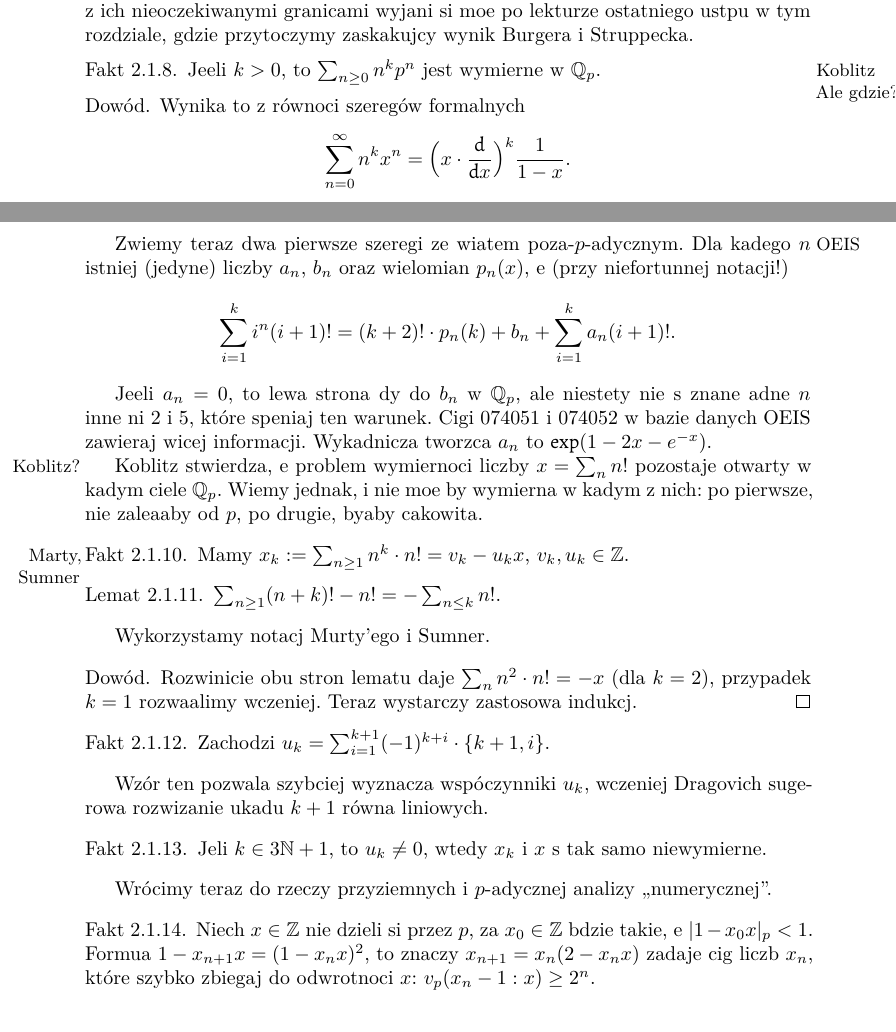
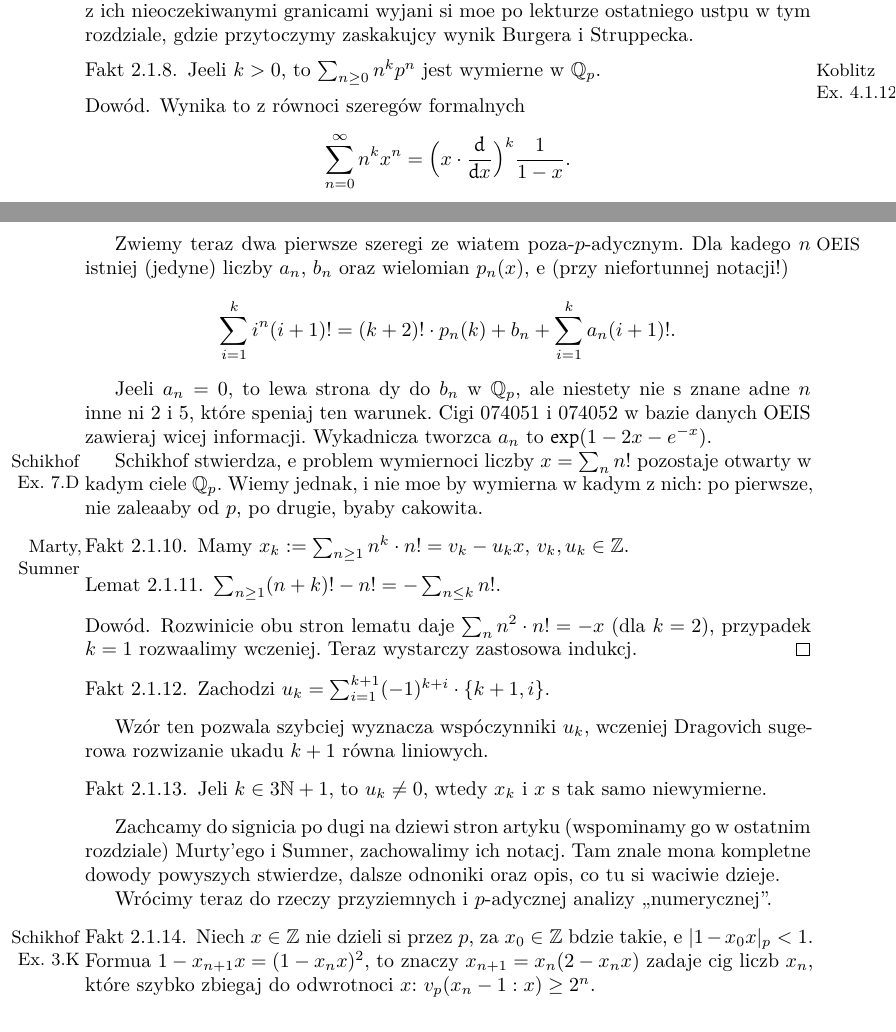
Before and after one commit to octoalmawaukh/p-adic-notes, a LaTeX book (main.tex, which reads source/gouvea_ciagi_szeregi.tex): two parts of pages 25 and 26 of 147, joined at a grey line, cut so that both start at the same text. Compiled offline with XeLaTeX.

Commit message:
Konkretne szeregi - źródła

```diff
--- a/source/gouvea_ciagi_szeregi.tex
+++ b/source/gouvea_ciagi_szeregi.tex
@@ -109,7 +109,7 @@ Wyznaczymy teraz wartość konkretnych szeregów $p$-adycznych.
 Fenomen związany z ich nieoczekiwanymi granicami wyjaśnić się może  po lekturze ostatniego ustępu w tym rozdziale, gdzie przytoczymy zaskakujący wynik Burgera i Struppecka.
 
 \begin{fakt}
-	Jeżeli \prawo{Koblitz\\Ale gdzie?} $k > 0$, to $\sum_{n \ge 0} n^k p^n$ jest wymierne w $\Q_p$.
+	Jeżeli \prawo{Koblitz\\Ex. 4.1.12} $k > 0$, to $\sum_{n \ge 0} n^k p^n$ jest wymierne w $\Q_p$.
 \end{fakt}
 
 \begin{proof}
@@ -159,7 +159,7 @@ Jeżeli $a_n = 0$, to lewa strona dąży do $b_n$ w $\Q_p$, ale niestety nie są
 Ciągi 074051 i 074052 w bazie danych OEIS zawierają więcej informacji.
 Wykładnicza tworząca $a_n$ to $\exp(1-2x-e^{-x})$.
 
-Koblitz stwierdza, że problem \prawo{Koblitz?} wymierności liczby $x = \sum_n n!$ pozostaje otwarty w każdym ciele $\Q_p$.
+Schikhof stwierdza, że problem \prawo{Schikhof\\Ex. 7.D} wymierności liczby $x = \sum_n n!$ pozostaje otwarty w każdym ciele $\Q_p$.
 Wiemy jednak, iż nie może być wymierna w każdym z nich: po pierwsze, nie zależałaby od $p$, po drugie, byłaby całkowita.
 
 \begin{fakt}
@@ -169,8 +169,6 @@ Wiemy jednak, iż nie może być wymierna w każdym z nich: po pierwsze, nie zal
 \begin{lemat}
 	$\sum_{n \ge 1} (n+k)! - n! = - \sum_{n\le k} n!$.
 \end{lemat}
-
-Wykorzystamy notację Murty'ego i Sumner.
 
 \begin{proof}
 Rozwinięcie obu stron lematu daje $\sum_n n^2 \cdot n! = -x$ (dla $k = 2$), przypadek $k = 1$ rozważaliśmy wcześniej.
@@ -187,9 +185,12 @@ Wzór ten pozwala szybciej wyznaczać współczynniki $u_k$, wcześniej Dragovic
 	Jeśli $k \in 3\N + 1$, to $u_k \neq 0$, wtedy $x_k$ i $x$ są tak samo niewymierne.
 \end{fakt}
 
+Zachęcamy do sięgnięcia po długi na dziewięć stron artykuł (wspominamy go w ostatnim rozdziale) Murty'ego i Sumner, zachowaliśmy ich notację.
+Tam znaleźć można kompletne dowody powyższych stwierdzeń, dalsze odnośniki oraz opis, co tu się właściwie dzieje.
+
 Wrócimy teraz do rzeczy przyziemnych i $p$-adycznej analizy ,,numerycznej''.
 
 \begin{fakt}
-	Niech $x \in \Z$ nie dzieli się przez $p$, zaś $x_0 \in \Z$ będzie takie, że $|1 - x_0x|_p < 1$.
+	Niech \prawo{Schikhof\\Ex. 3.K} $x \in \Z$ nie dzieli się przez $p$, zaś $x_0 \in \Z$ będzie takie, że $|1 - x_0x|_p < 1$.
 	Formuła $1 - x_{n+1} x = (1 - x_n x)^2$, to znaczy $x_{n+1} = x_n (2 - x_nx)$ zadaje ciąg liczb $x_n$, które szybko zbiegają do odwrotności $x$: $v_p(x_n - 1 : x) \ge 2^n$.
 \end{fakt}
```
Also changed, not shown: source/gouvea_ciagi_szeregi.tex (2 more changed lines).
